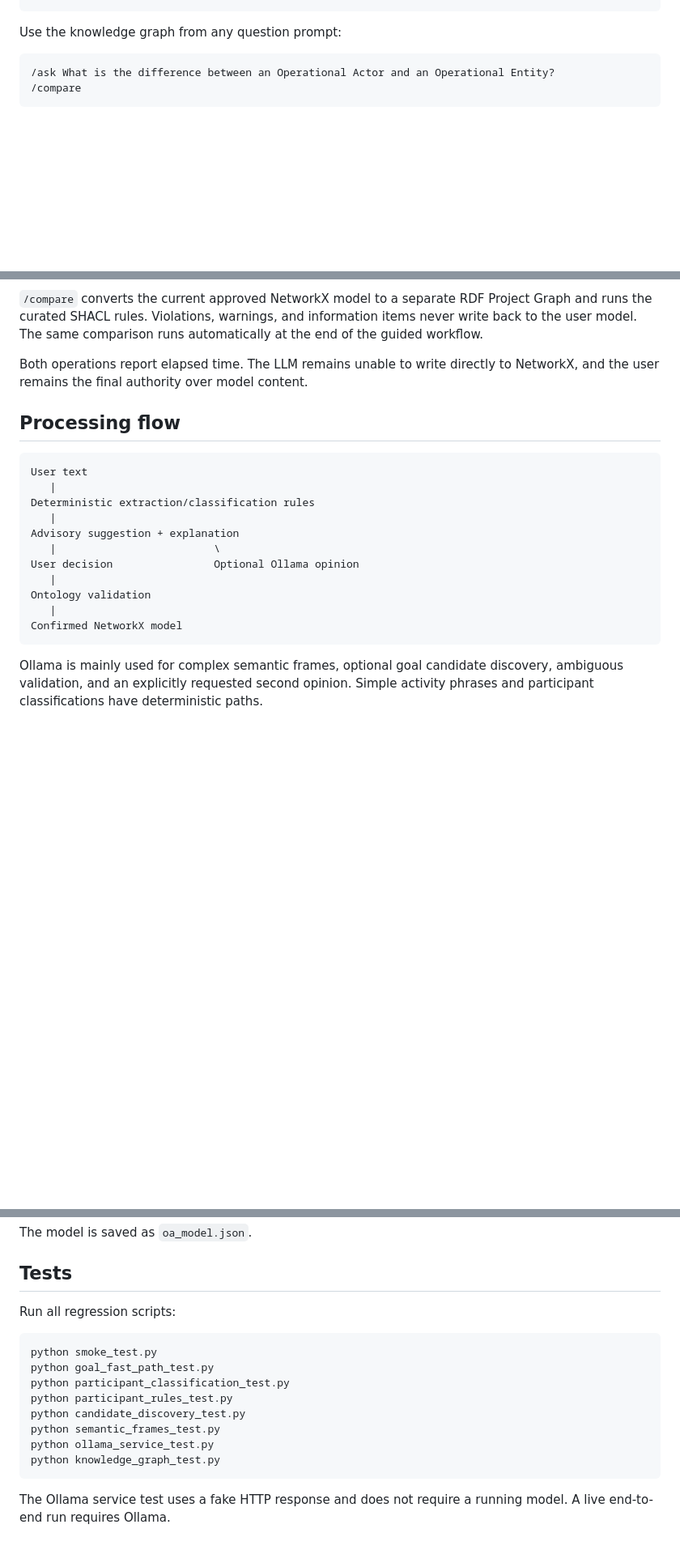
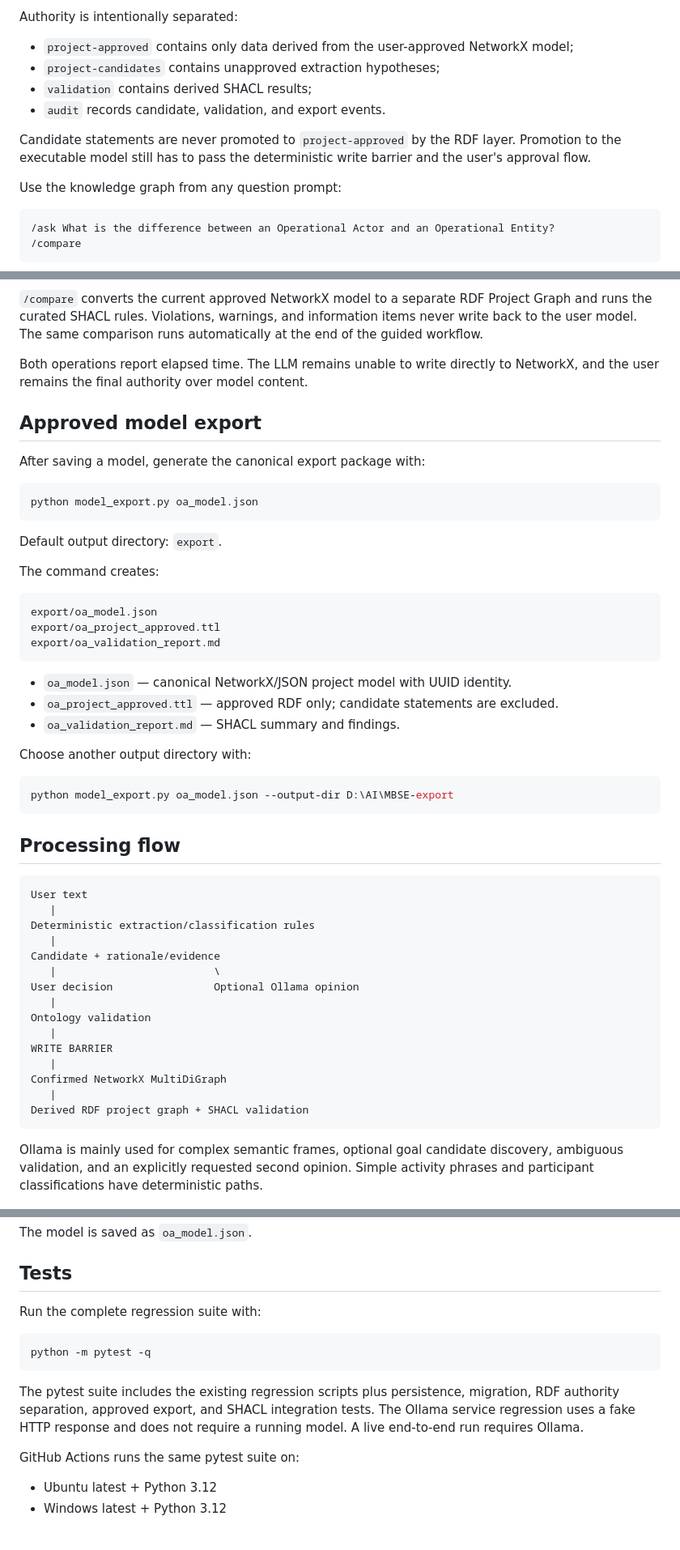
Before and after one commit to fabricionicolato1323-cyber/MBSE-App, a Markdown page: README.md, 3 parts joined by grey strips. Shown at 81% size. GitHub-like rendering; blank space fills up the shorter version.

````diff
--- a/README.md
+++ b/README.md
@@ -45,4 +88,15 @@ User model graph      (only user-approved model elements)
 ```
+
+Authority is intentionally separated:
+
+- `project-approved` contains only data derived from the user-approved NetworkX model;
+- `project-candidates` contains unapproved extraction hypotheses;
+- `validation` contains derived SHACL results;
+- `audit` records candidate, validation, and export events.
+
+Candidate statements are never promoted to `project-approved` by the RDF layer.
+Promotion to the executable model still has to pass the deterministic write
+barrier and the user's approval flow.
 
 Use the knowledge graph from any question prompt:
 
@@ -64,6 +118,34 @@ at the end of the guided workflow.
 Both operations report elapsed time. The LLM remains unable to write directly to
 NetworkX, and the user remains the final authority over model content.
 
+## Approved model export
+
+After saving a model, generate the canonical export package with:
+
+```powershell
+python model_export.py oa_model.json
+```
+
+Default output directory: `export`.
+
+The command creates:
+
+```text
+export/oa_model.json
+export/oa_project_approved.ttl
+export/oa_validation_report.md
+```
+
+- `oa_model.json` — canonical NetworkX/JSON project model with UUID identity.
+- `oa_project_approved.ttl` — approved RDF only; candidate statements are excluded.
+- `oa_validation_report.md` — SHACL summary and findings.
+
+Choose another output directory with:
+
+```powershell
+python model_export.py oa_model.json --output-dir D:\AI\MBSE-export
+```
+
 ## Processing flow
 
 ```text
@@ -71,13 +153,17 @@ User text
    |
 Deterministic extraction/classification rules
    |
-Advisory suggestion + explanation
+Candidate + rationale/evidence
    |                         \
 User decision                Optional Ollama opinion
    |
 Ontology validation
    |
-Confirmed NetworkX model
+WRITE BARRIER
+   |
+Confirmed NetworkX MultiDiGraph
+   |
+Derived RDF project graph + SHACL validation
 ```
 
 Ollama is mainly used for complex semantic frames, optional goal candidate
@@ -260,18 +337,18 @@ The model is saved as `oa_model.json`.
 
 ## Tests
 
-Run all regression scripts:
+Run the complete regression suite with:
 
 ```powershell
-python smoke_test.py
-python goal_fast_path_test.py
-python participant_classification_test.py
-python participant_rules_test.py
-python candidate_discovery_test.py
-python semantic_frames_test.py
-python ollama_service_test.py
-python knowledge_graph_test.py
+python -m pytest -q
 ```
 
-The Ollama service test uses a fake HTTP response and does not require a running
-model. A live end-to-end run requires Ollama.
+The pytest suite includes the existing regression scripts plus persistence,
+migration, RDF authority separation, approved export, and SHACL integration tests.
+The Ollama service regression uses a fake HTTP response and does not require a
+running model. A live end-to-end run requires Ollama.
+
+GitHub Actions runs the same pytest suite on:
+
+- Ubuntu latest + Python 3.12
+- Windows latest + Python 3.12
````
Also changed, not shown: other parts of README.md (+53 -19 lines).
